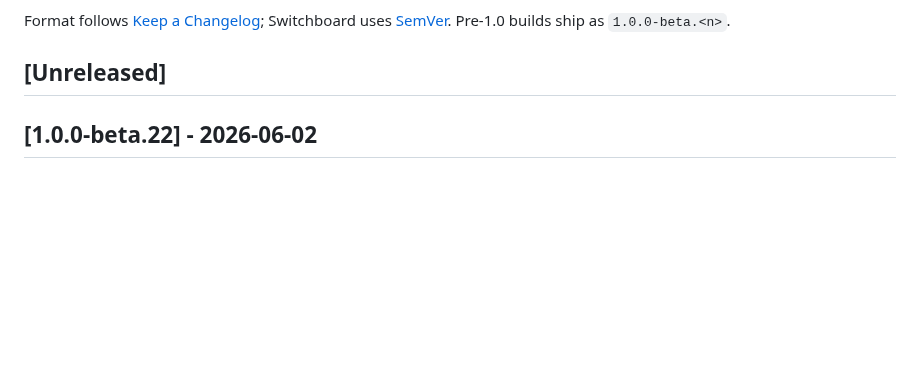
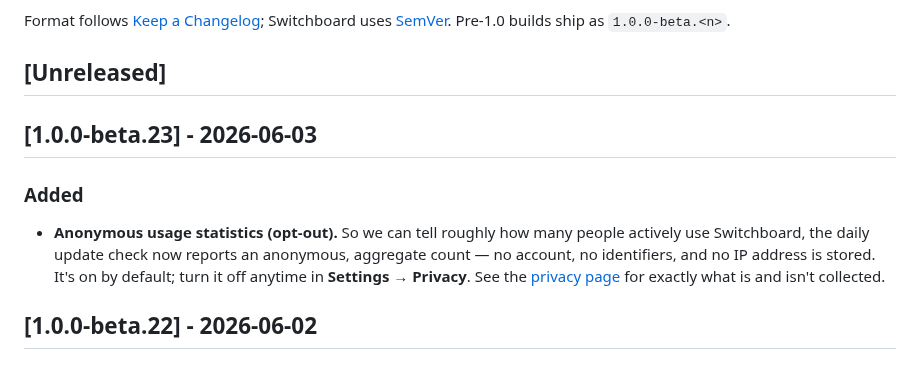
Before and after one commit to azzuwayed/switchboard-website, a Markdown page: CHANGELOG.md, the part around the change. GitHub-like rendering; blank space fills up the shorter version.

Commit message:
docs: public changelog for 1.0.0-beta.23

```diff
--- a/CHANGELOG.md
+++ b/CHANGELOG.md
@@ -9,6 +9,17 @@ Switchboard uses [SemVer](https://semver.org/). Pre-1.0 builds ship as
 `1.0.0-beta.<n>`.
 
 ## [Unreleased]
+
+## [1.0.0-beta.23] - 2026-06-03
+
+### Added
+
+- **Anonymous usage statistics (opt-out).** So we can tell roughly how many
+  people actively use Switchboard, the daily update check now reports an
+  anonymous, aggregate count — no account, no identifiers, and no IP address is
+  stored. It's on by default; turn it off anytime in **Settings → Privacy**. See
+  the [privacy page](https://azzuwayed.github.io/switchboard-website/privacy.html)
+  for exactly what is and isn't collected.
 
 ## [1.0.0-beta.22] - 2026-06-02
 
```
